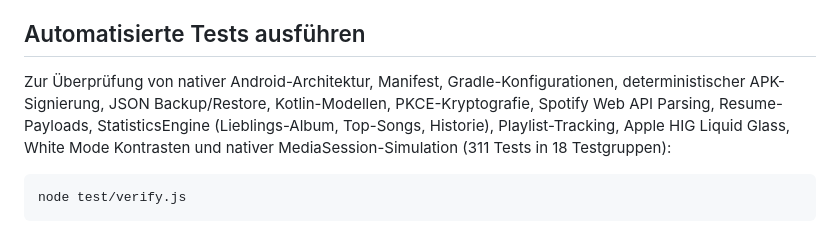
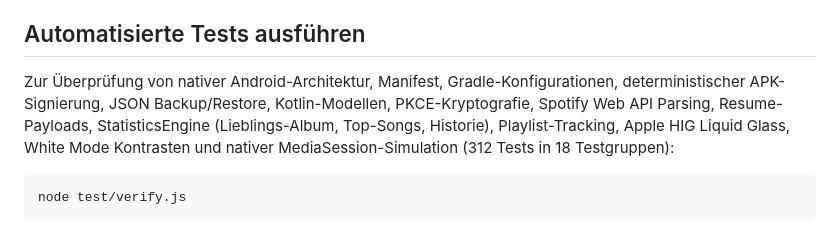
Before and after one commit to Jojoquark/Spotisave, a Markdown page: README.md, the part around the change. GitHub-like rendering.

Commit message:
docs(readme): update test suite count to 312 tests

````diff
--- a/README.md
+++ b/README.md
@@ -57,7 +57,7 @@ Die Web PWA bleibt im Repository als leichtgewichtiger Begleiter erhalten:
 
 ## Automatisierte Tests ausführen
 
-Zur Überprüfung von nativer Android-Architektur, Manifest, Gradle-Konfigurationen, deterministischer APK-Signierung, JSON Backup/Restore, Kotlin-Modellen, PKCE-Kryptografie, Spotify Web API Parsing, Resume-Payloads, StatisticsEngine (Lieblings-Album, Top-Songs, Historie), Playlist-Tracking, Apple HIG Liquid Glass, White Mode Kontrasten und nativer MediaSession-Simulation (311 Tests in 18 Testgruppen):
+Zur Überprüfung von nativer Android-Architektur, Manifest, Gradle-Konfigurationen, deterministischer APK-Signierung, JSON Backup/Restore, Kotlin-Modellen, PKCE-Kryptografie, Spotify Web API Parsing, Resume-Payloads, StatisticsEngine (Lieblings-Album, Top-Songs, Historie), Playlist-Tracking, Apple HIG Liquid Glass, White Mode Kontrasten und nativer MediaSession-Simulation (312 Tests in 18 Testgruppen):
 
 ```bash
 node test/verify.js
````
